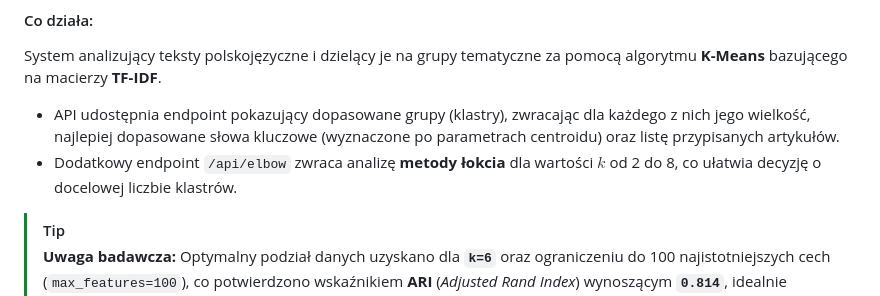
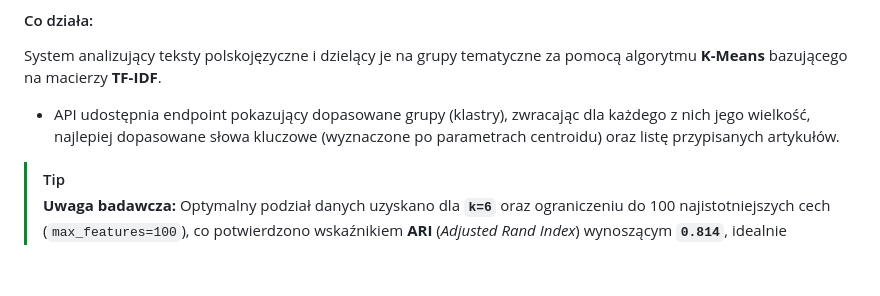
Before and after one commit to Deskalisko/intelligent-web-lab, a Markdown page: README.md, the part around the change. GitHub-like rendering; blank space fills up the shorter version.

Commit message:
readme popr
Removed the endpoint description for the elbow method analysis.

```diff
--- a/README.md
+++ b/README.md
@@ -167,7 +167,6 @@ System przewidujący preferencje bazujący na gustach społeczności.
 #### Co działa:
 System analizujący teksty polskojęzyczne i dzielący je na grupy tematyczne za pomocą algorytmu **K-Means** bazującego na macierzy **TF-IDF**.
 - API udostępnia endpoint pokazujący dopasowane grupy (klastry), zwracając dla każdego z nich jego wielkość, najlepiej dopasowane słowa kluczowe (wyznaczone po parametrach centroidu) oraz listę przypisanych artykułów.
-- Dodatkowy endpoint `/api/elbow` zwraca analizę **metody łokcia** dla wartości $k$ od 2 do 8, co ułatwia decyzję o docelowej liczbie klastrów.
 
 > [!TIP]
 > **Uwaga badawcza:** Optymalny podział danych uzyskano dla **`k=6`** oraz ograniczeniu do 100 najistotniejszych cech (`max_features=100`), co potwierdzono wskaźnikiem **ARI** (*Adjusted Rand Index*) wynoszącym **`0.814`**, idealnie separując artykuły m.in. o rolnictwie i technologii.
```
